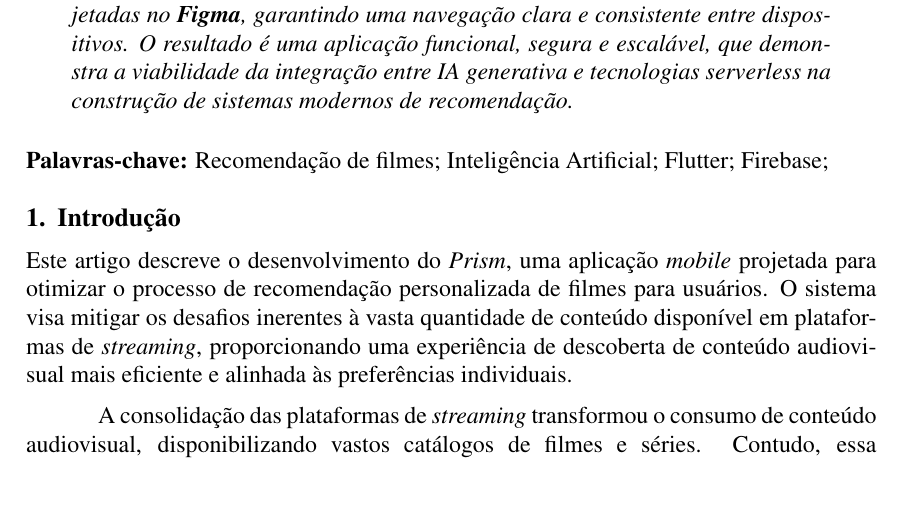
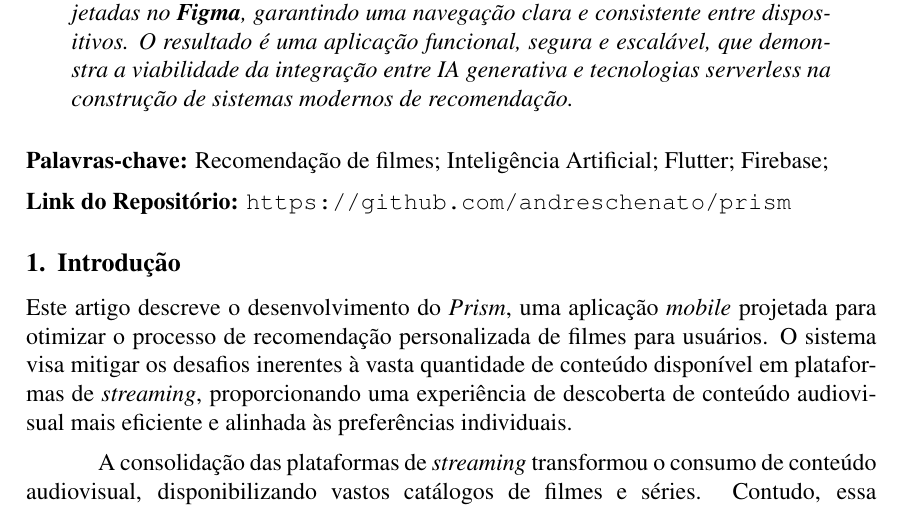
Before and after one commit to andreschenato/prism, a LaTeX document (docs/main.tex): part of page 1 of 14, cut so that both start at the same text. Compiled offline with pdfLaTeX.

Commit message:
feat: Add repository link to main document and remove outdated PDF

```diff
--- a/docs/main.tex
+++ b/docs/main.tex
@@ -32,6 +32,8 @@ O presente trabalho descreve o desenvolvimento do \textit{Prism}, uma aplicaçã
 
 \noindent\textbf{Palavras-chave:} Recomendação de filmes; Inteligência Artificial; Flutter; Firebase;
 
+\noindent\textbf{Link do Repositório:} \url{https://github.com/andreschenato/prism}
+
 \input{chapters/1-introducao.tex}
 
 \input{chapters/4-ref_teorico.tex}
```
Also changed, not shown: docs/Entrega Final (14-11).pdf (deleted), docs/Grupo 8 - Entrega Final (14-11).pdf (added).
